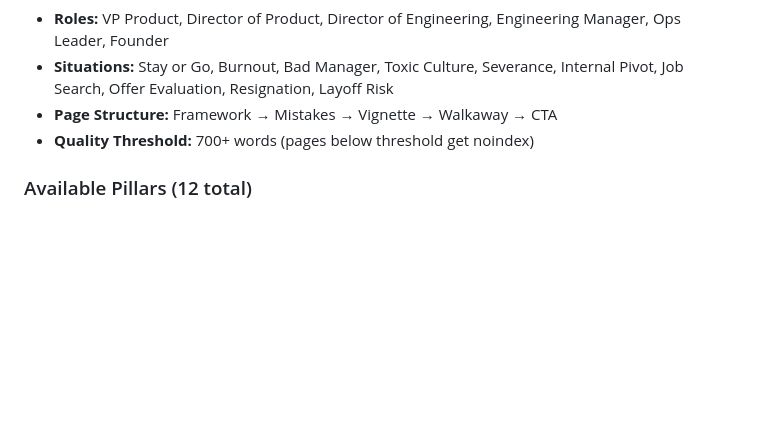
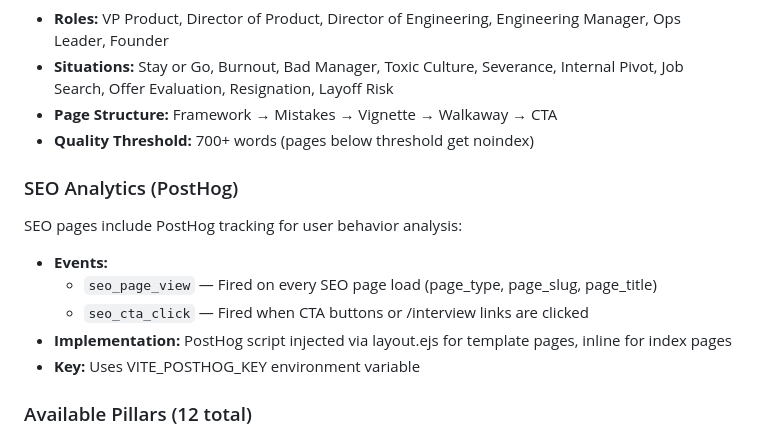
Before and after one commit to noahlevin/Serious-People, a Markdown page: replit.md, the part around the change. Rendered like a GitHub page; blank space fills up the shorter version.

Commit message:
Add analytics tracking to all SEO pages for user behavior analysis
Update replit.md to include details on PostHog analytics implementation for SEO pages, including tracked events and environment variable usage.

Replit-Commit-Author: Agent
Replit-Commit-Session-Id: f942b575-22f8-43af-976a-a4aaff291280
Replit-Commit-Checkpoint-Type: full_checkpoint
Replit-Commit-Event-Id: 8d952e25-2221-4f1e-bac3-cc19e010d1cb
Replit-Commit-Screenshot-Url: https://storage.googleapis.com/screenshot-production-us-central1/eefaed2b-a454-4589-946b-8fca2f31b1d7/f942b575-22f8-43af-976a-a4aaff291280/EUMXo6j
Replit-Helium-Checkpoint-Created: true

```diff
--- a/replit.md
+++ b/replit.md
@@ -99,6 +99,14 @@ Role + situation combinations for targeted SEO. Pages are composed from reusable
 - **Page Structure:** Framework → Mistakes → Vignette → Walkaway → CTA
 - **Quality Threshold:** 700+ words (pages below threshold get noindex)
 
+### SEO Analytics (PostHog)
+SEO pages include PostHog tracking for user behavior analysis:
+- **Events:**
+  - `seo_page_view` — Fired on every SEO page load (page_type, page_slug, page_title)
+  - `seo_cta_click` — Fired when CTA buttons or /interview links are clicked
+- **Implementation:** PostHog script injected via layout.ejs for template pages, inline for index pages
+- **Key:** Uses VITE_POSTHOG_KEY environment variable
+
 ### Available Pillars (12 total)
 1. `/guides/stay-or-go-framework` — The Stay-or-Go Decision Framework
 2. `/guides/burnout-vs-misfit-vs-bad-manager` — Burnout vs. Misfit vs. Bad Manager
```
